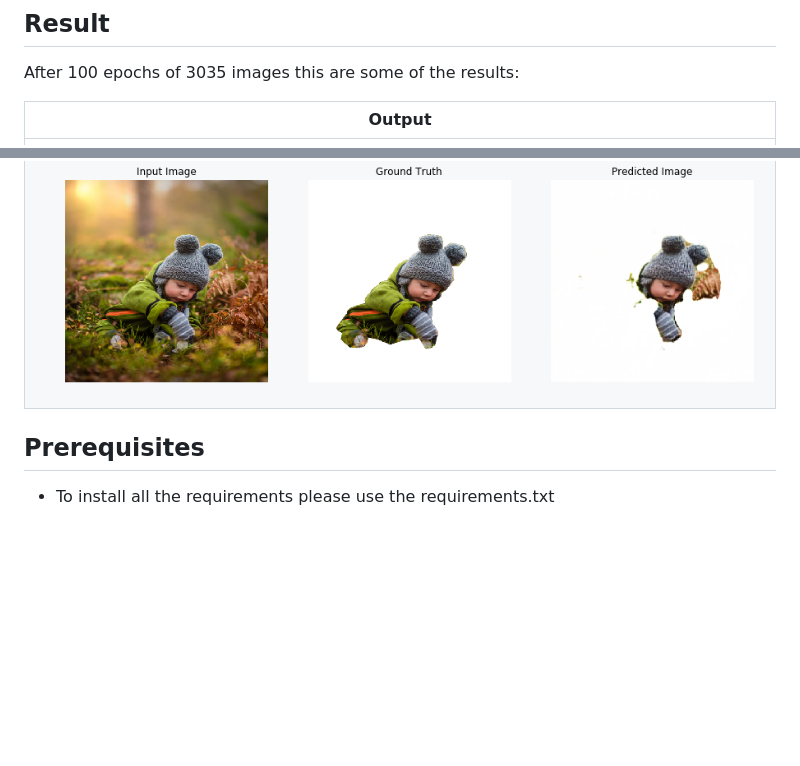
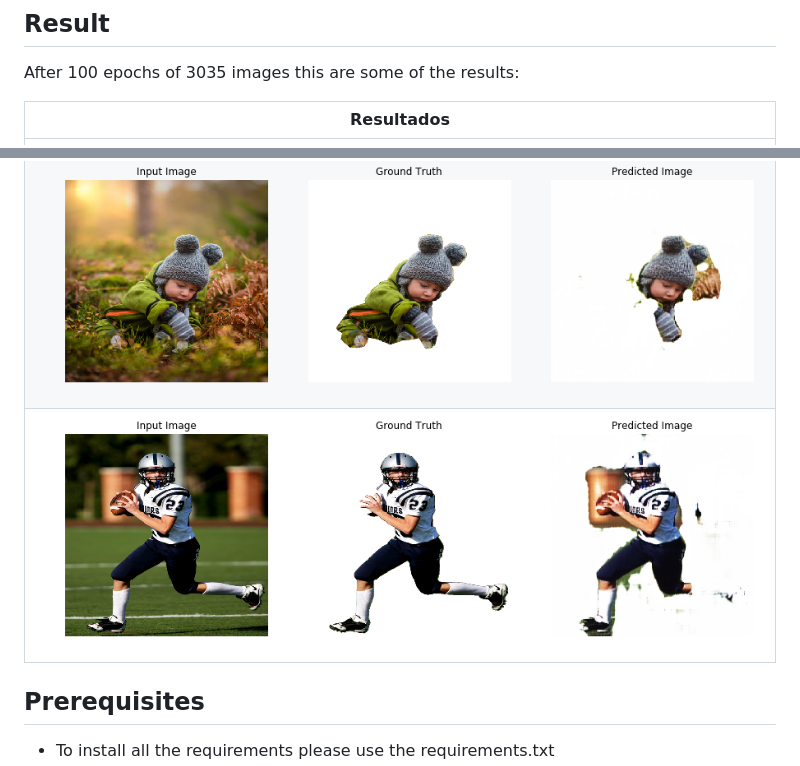
Before and after one commit to adriacabeza/Human-Extractor, a Markdown page: README.md, 2 parts joined by grey strips. Rendered like a GitHub page; pictures changed too: docs/output_4.png (added); blank space fills up the shorter version.

```diff
--- a/README.md
+++ b/README.md
@@ -18,12 +18,13 @@ Notice please that even though the project was mainly done using **Google Colab*
 
 After 100 epochs of 3035 images this are some of the results:
 
-| Output |
+| Resultados |
 |--------|
 |   ![](docs/output.png)   |
 |   ![](docs/output_1.png)    |
 |   ![](docs/output_2.png)    |
 |   ![](docs/output_3.png)    |
+|   ![](docs/output_4.png)    |
 
 
 ## Prerequisites
```
Also changed, not shown: README-es.md (+2 -1 lines), 1 other file.
